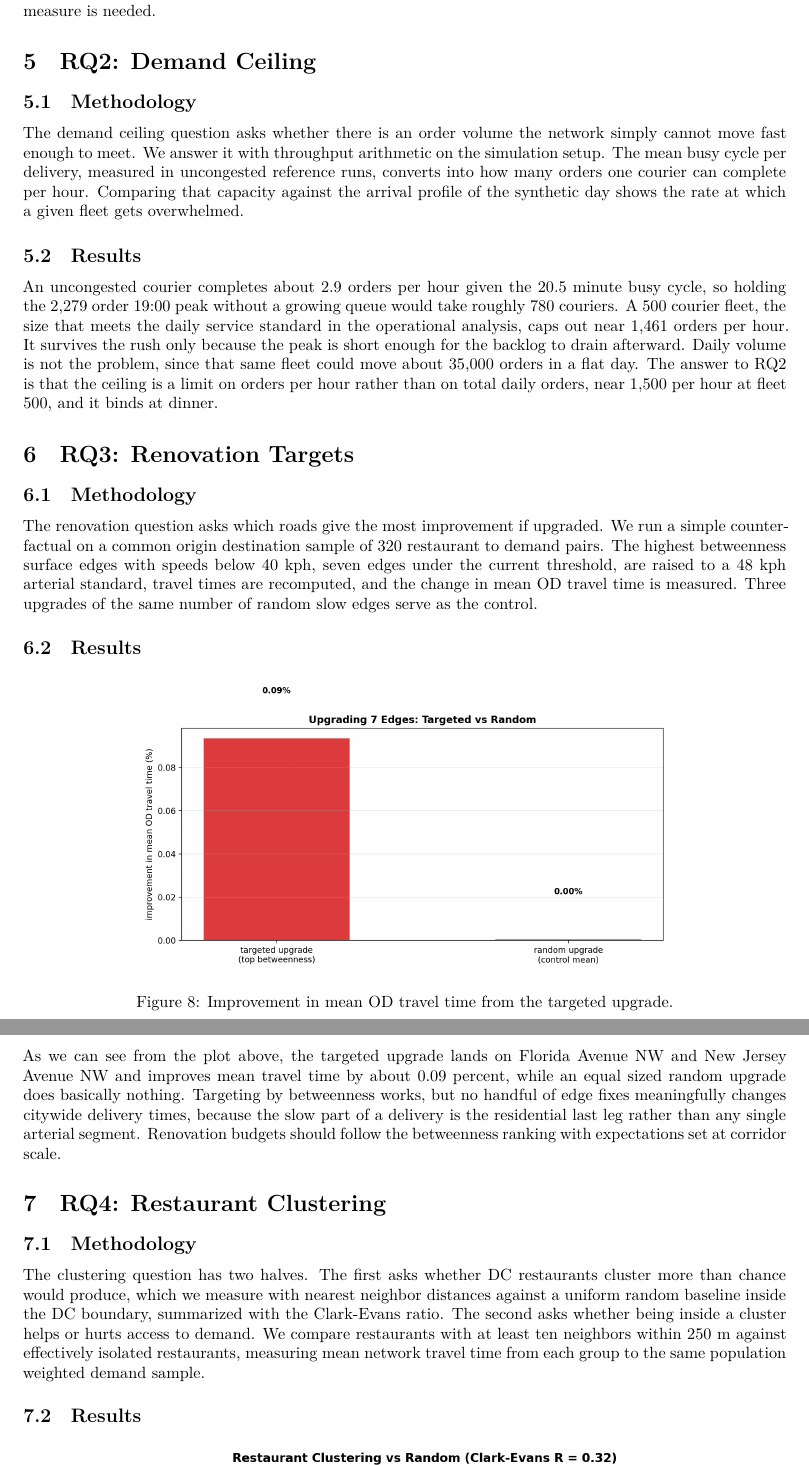
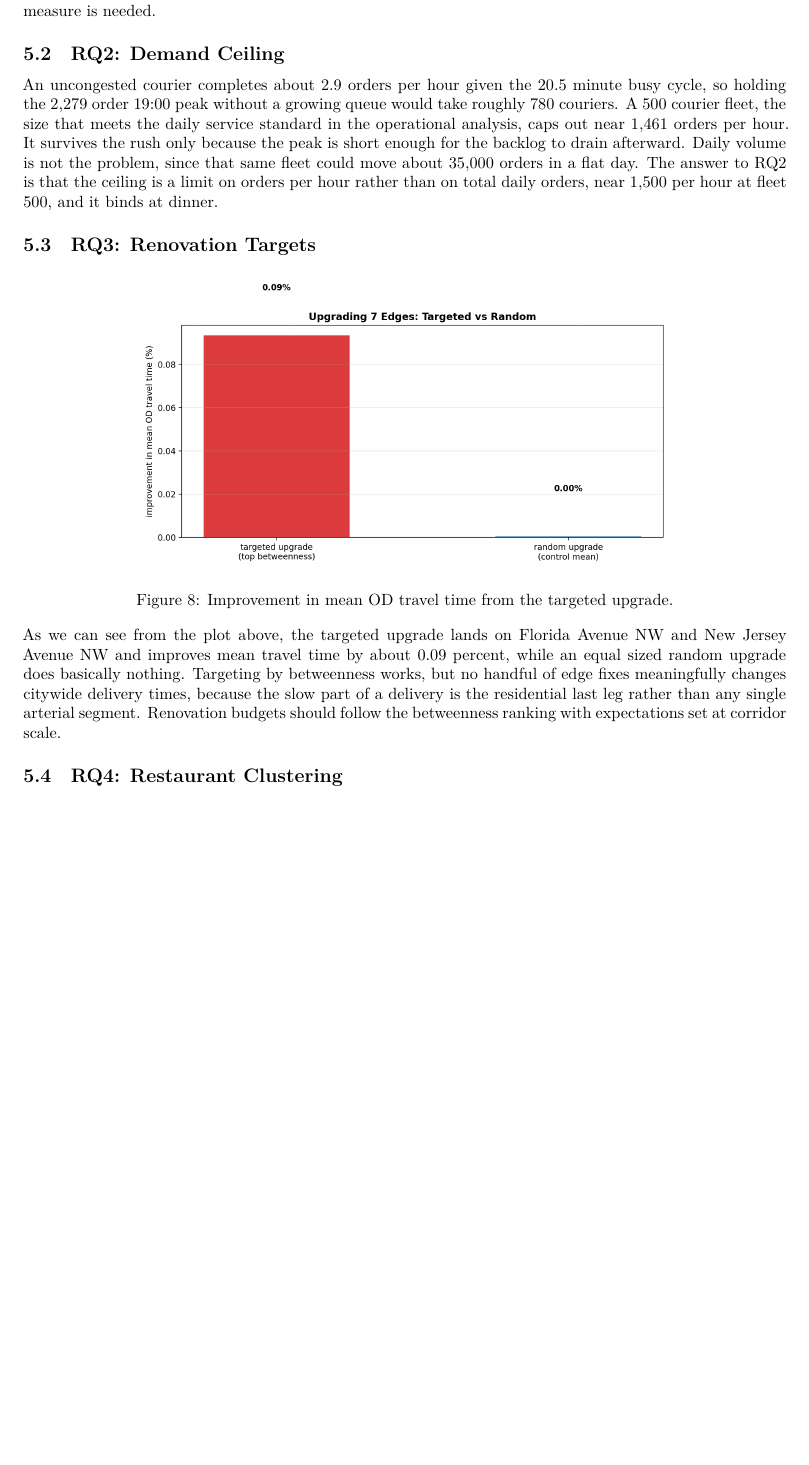
Before and after one commit to brycegrover/6400-final-project, a Quarto document (paper.qmd): two parts of pages 10 and 11 of 12 before the commit and part of page 10 of 11 after it, the two joined at a grey line, cut so that both start at the same text, the shorter picture padded with empty space. Rendered offline with R 4.5, knitr and Pandoc in place of Quarto, then LaTeX, with nearby package versions.

Commit message:
Reformat

```diff
--- a/paper.qmd
+++ b/paper.qmd
@@ -122,35 +128,17 @@
 
 As we can see from the plot above, the betweenness ranking concentrates on a short list of crossings led by the 3rd Street Tunnel and the Southeast Freeway, with Florida Avenue the leading surface street. These are the true chokepoints in the sense that shortest paths have no good way around them. The answer to RQ1 is that simple metrics are useful backup evidence but would miss most of the chokepoints, so the path based measure is needed.
 
-# RQ2: Demand Ceiling
-
-## Methodology
-
-The demand ceiling question asks whether there is an order volume the network simply cannot move fast enough to meet. We answer it with throughput arithmetic on the simulation setup. The mean busy cycle per delivery, measured in uncongested reference runs, converts into how many orders one courier can complete per hour. Comparing that capacity against the arrival profile of the synthetic day shows the rate at which a given fleet gets overwhelmed.
-
-## Results
+## RQ2: Demand Ceiling
 
 An uncongested courier completes about 2.9 orders per hour given the 20.5 minute busy cycle, so holding the 2,279 order 19:00 peak without a growing queue would take roughly 780 couriers. A 500 courier fleet, the size that meets the daily service standard in the operational analysis, caps out near 1,461 orders per hour. It survives the rush only because the peak is short enough for the backlog to drain afterward. Daily volume is not the problem, since that same fleet could move about 35,000 orders in a flat day. The answer to RQ2 is that the ceiling is a limit on orders per hour rather than on total daily orders, near 1,500 per hour at fleet 500, and it binds at dinner.
 
-# RQ3: Renovation Targets
-
-## Methodology
-
-The renovation question asks which roads give the most improvement if upgraded. We run a simple counterfactual on a common origin destination sample of 320 restaurant to demand pairs. The highest betweenness surface edges with speeds below 40 kph, seven edges under the current threshold, are raised to a 48 kph arterial standard, travel times are recomputed, and the change in mean OD travel time is measured. Three upgrades of the same number of random slow edges serve as the control.
-
-## Results
+## RQ3: Renovation Targets
 
 ![Improvement in mean OD travel time from the targeted upgrade.](outputs/09_renovation_experiment.png){#fig-renovation width=70%}
 
 As we can see from the plot above, the targeted upgrade lands on Florida Avenue NW and New Jersey Avenue NW and improves mean travel time by about 0.09 percent, while an equal sized random upgrade does basically nothing. Targeting by betweenness works, but no handful of edge fixes meaningfully changes citywide delivery times, because the slow part of a delivery is the residential last leg rather than any single arterial segment. Renovation budgets should follow the betweenness ranking with expectations set at corridor scale.
 
-# RQ4: Restaurant Clustering
-
-## Methodology
-
-The clustering question has two halves. The first asks whether DC restaurants cluster more than chance would produce, which we measure with nearest neighbor distances against a uniform random baseline inside the DC boundary, summarized with the Clark-Evans ratio. The second asks whether being inside a cluster helps or hurts access to demand. We compare restaurants with at least ten neighbors within 250 m against effectively isolated restaurants, measuring mean network travel time from each group to the same population weighted demand sample.
-
-## Results
+## RQ4: Restaurant Clustering
 
 ![Restaurant clustering against a uniform random baseline.](outputs/04_restaurant_clustering.png){#fig-clustering width=85%}
 
```
Also changed, not shown: paper.qmd (12 more changed lines).
